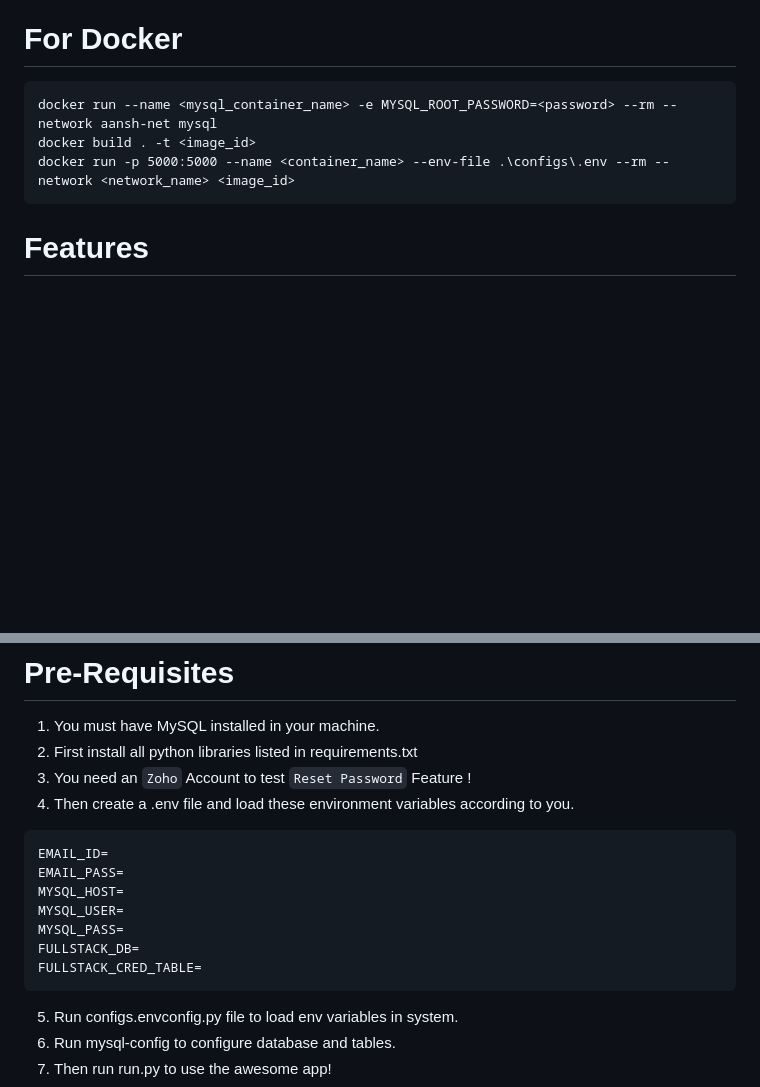
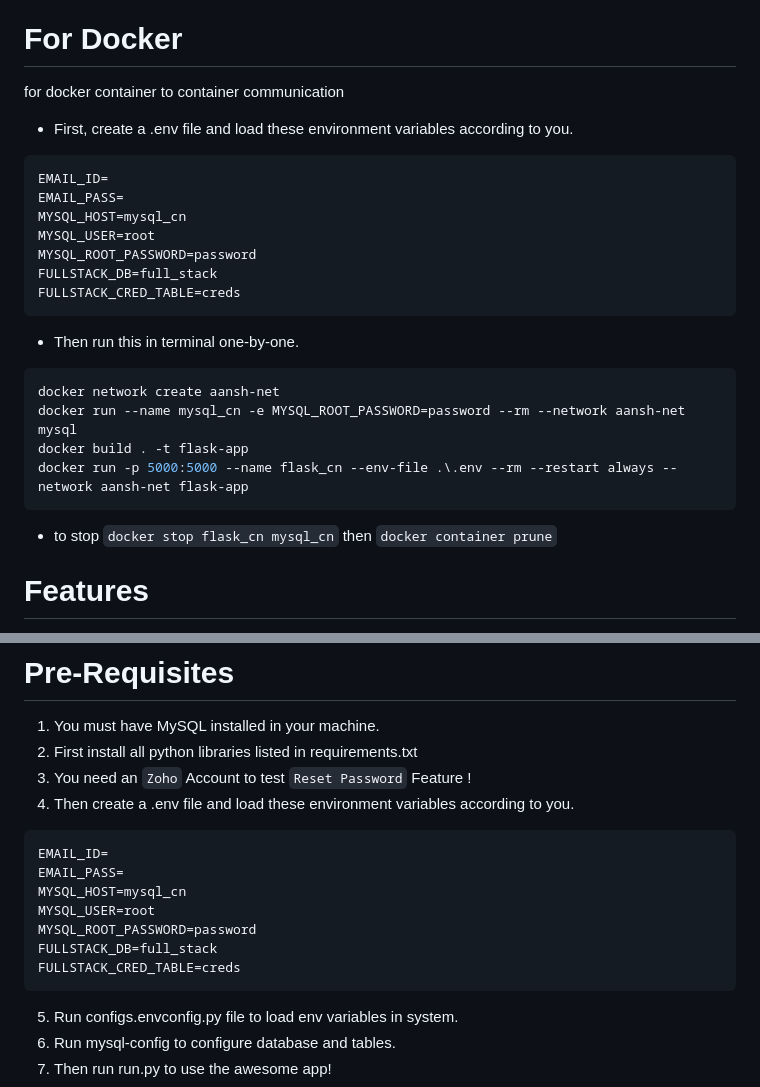
Before and after one commit to AanshOjha/Flask-Login-System, a Markdown page: Readme.md, 2 parts joined by grey strips. Drawn GitHub-style; blank space fills up the shorter version.

Commit message:
Container to container

````diff
--- a/Readme.md
+++ b/Readme.md
@@ -5,11 +5,25 @@
 - It's `Reuseable` : You Pass in secrets using a Env File
 
 # For Docker
-```docker
-docker run --name <mysql_container_name> -e MYSQL_ROOT_PASSWORD=<password> --rm --network aansh-net mysql
-docker build . -t <image_id>
-docker run -p 5000:5000 --name <container_name> --env-file .\configs\.env --rm --network <network_name> <image_id>
+for docker container to container communication
+* First, create a .env file and load these environment variables according to you.
+```env
+EMAIL_ID=
+EMAIL_PASS=
+MYSQL_HOST=mysql_cn
+MYSQL_USER=root
+MYSQL_ROOT_PASSWORD=password
+FULLSTACK_DB=full_stack
+FULLSTACK_CRED_TABLE=creds
 ```
+* Then run this in terminal one-by-one.
+```console
+docker network create aansh-net
+docker run --name mysql_cn -e MYSQL_ROOT_PASSWORD=password --rm --network aansh-net mysql
+docker build . -t flask-app
+docker run -p 5000:5000 --name flask_cn --env-file .\.env --rm --restart always --network aansh-net flask-app
+```
+* to stop `docker stop flask_cn mysql_cn` then `docker container prune`
 
 # Features
 - Recive Password Reset Emails via Zoho
@@ -28,11 +42,11 @@ docker run -p 5000:5000 --name <container_name> --env-file .\configs\.env --rm -
 ```env
 EMAIL_ID=
 EMAIL_PASS=
-MYSQL_HOST=
-MYSQL_USER=
-MYSQL_PASS=
-FULLSTACK_DB=
-FULLSTACK_CRED_TABLE=
+MYSQL_HOST=mysql_cn
+MYSQL_USER=root
+MYSQL_ROOT_PASSWORD=password
+FULLSTACK_DB=full_stack
+FULLSTACK_CRED_TABLE=creds
 ```
 5. Run configs.envconfig.py file to load env variables in system.
 6. Run mysql-config to configure database and tables.
````
